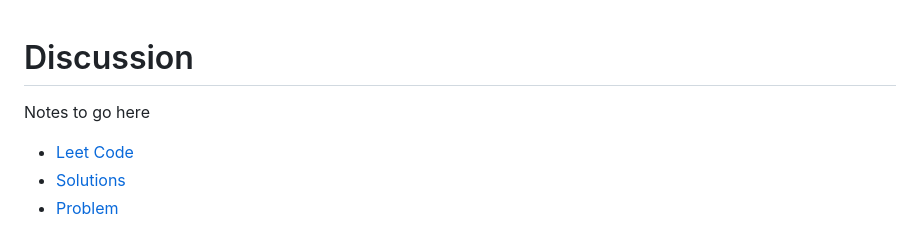
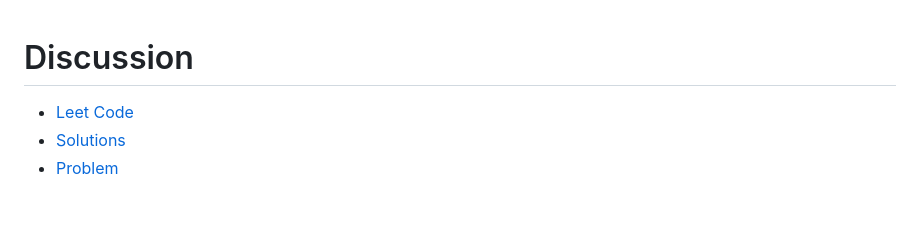
Before and after one commit to mat-ruszczycky/practice-leet-code, a Markdown page: 1768-merge-strings-alternately/02-DISCUSSION.md, the part around the change. Rendered like a GitHub page; blank space fills up the shorter version.

```diff
--- a/1768-merge-strings-alternately/02-DISCUSSION.md
+++ b/1768-merge-strings-alternately/02-DISCUSSION.md
@@ -1,5 +1,4 @@
 # Discussion
-Notes to go here
 
 - [Leet Code](https://leetcode.com/problems/merge-strings-alternately/description/?envType=study-plan-v2&envId=leetcode-75)
 - [Solutions](./index.html)
```
